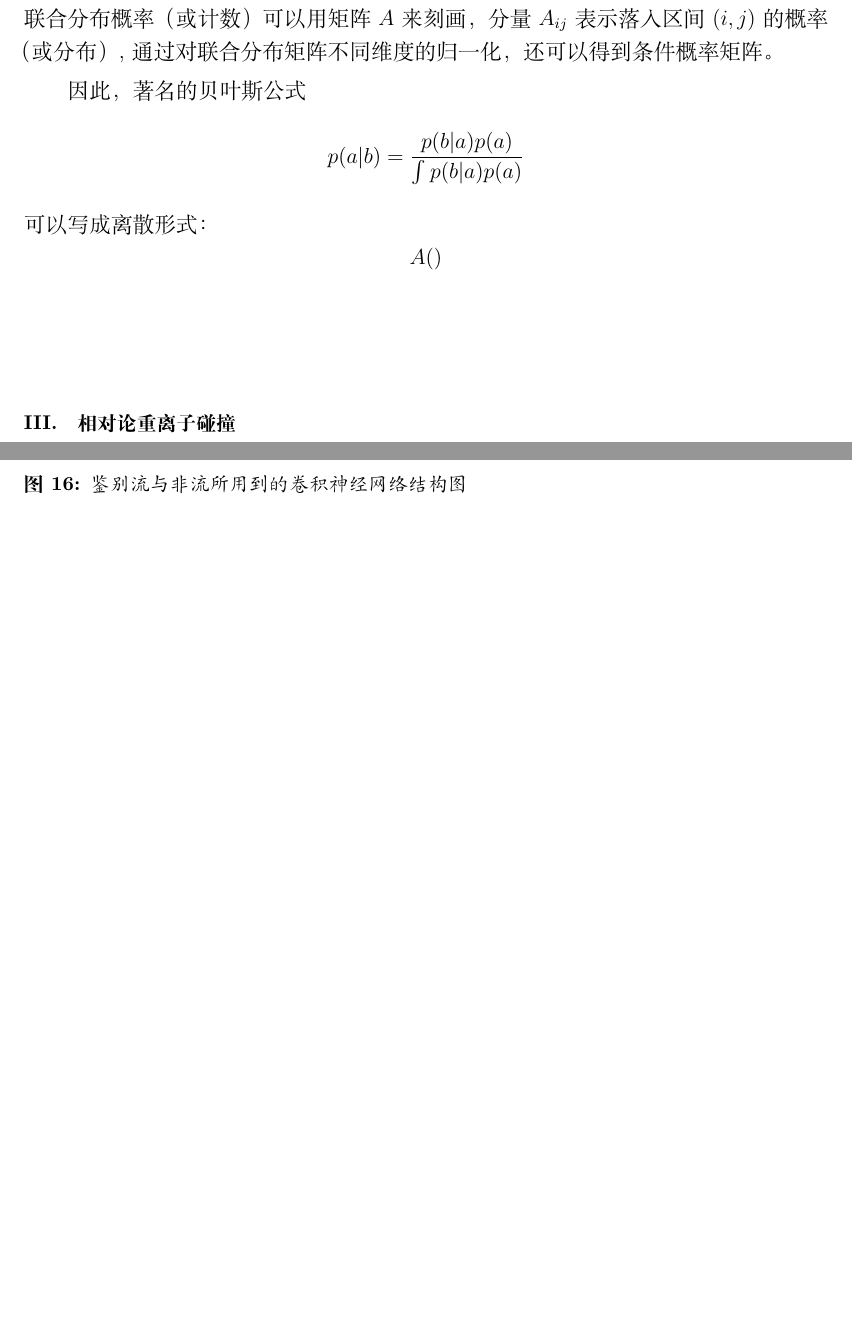
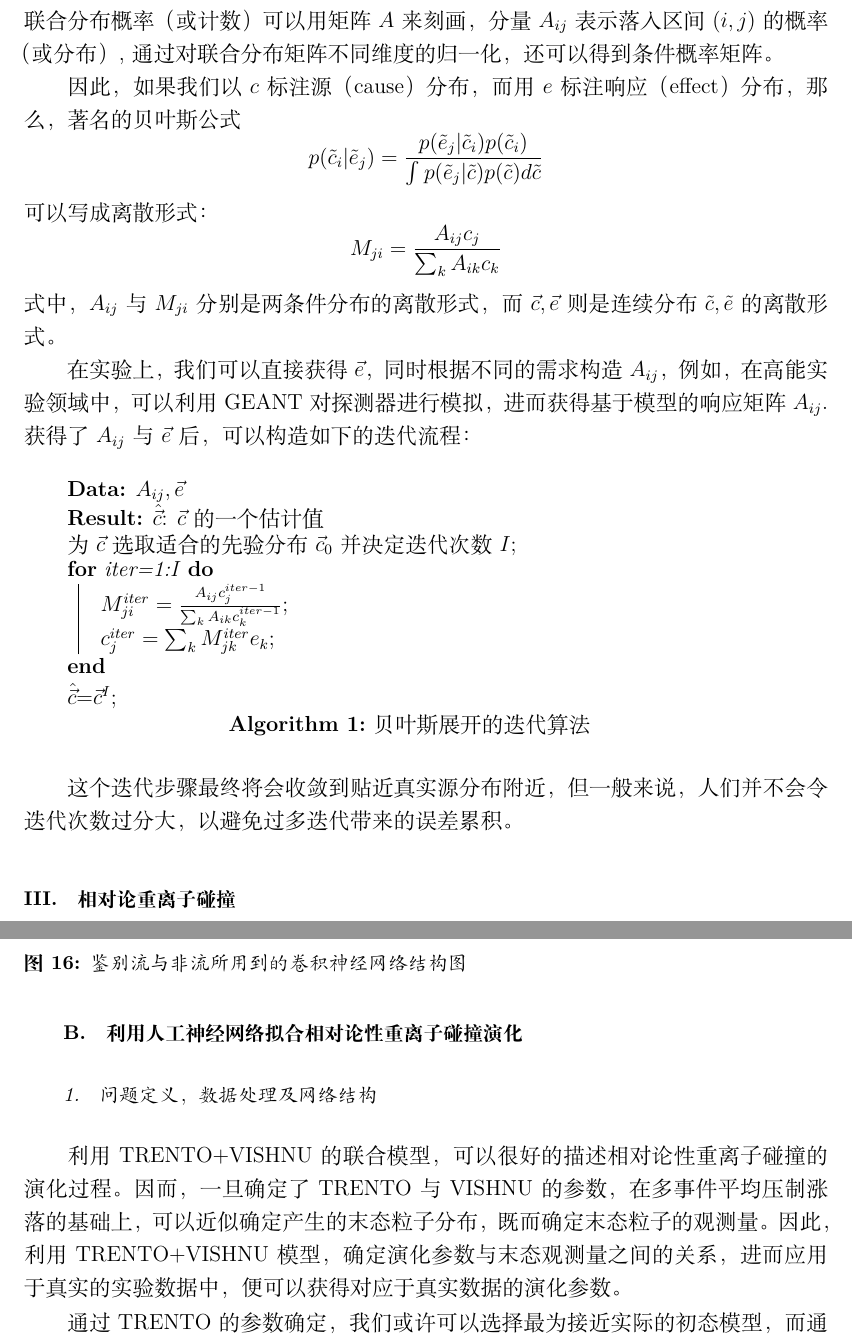
Before and after one commit to DickyChant/UndergraduateResearch, a LaTeX paper (mpltx_win7.tex): two parts of pages 7 and 17 of 20, joined at a grey line, cut so that both start at the same text, the shorter picture padded with empty space. Compiled offline with XeLaTeX.

Commit message:
1st break

```diff
--- a/mpltx_win7.tex
+++ b/mpltx_win7.tex
@@ -66,6 +66,10 @@
 \usepackage{amsmath,amsfonts,amssymb,amsthm,bm,upgreek}
 \usepackage{geometry}
 \usepackage[mathscr]{eucal}
+\usepackage{algorithm2e}
+\usepackage{bookmark}
+\usepackage{setspace}
+
 %\usepackage[style=alphabetic,maxnames=4,minnames=3,maxbibnames=99]{biblatex}
 %\usepackage{background} %Waterstamp package
 %\SetBgContents{...的实验报告} %Waterstamp to prevent copying
@@ -242,10 +246,27 @@ $\bm{\bar{x}}=\sum_{i=1}^{n}\bm{x_{i}}$,之后我们可以得到数据在这$m$
 贝叶斯展开，是一种数据驱动的，利用贝叶斯公式对分布进行重建的无监督学习方法，在高能物理实验与核物理实验中有着广泛的应用。\par
 对于某一观测量的分布（或计数），我们都可以（事实上也不得不）利用离散的向量$\vec{d}$来进行刻画，其中，分量$d_i$表示了落入第$i$区间的概率（或计数）。
 类似的，联合分布概率（或计数）可以用矩阵$A$来刻画，分量$A_{ij}$表示落入区间$(i,j)$的概率（或分布）,通过对联合分布矩阵不同维度的归一化，还可以得到条件概率矩阵。\par
-因此，著名的贝叶斯公式
-$$p(a|b)=\frac{p(b|a)p(a)}{\int p(b|a)p(a)}$$
+因此，如果我们以$c$标注源（cause）分布，而用$e$标注响应（effect）分布，那么，著名的贝叶斯公式
+$$p(\tilde{c}_i|\tilde{e}_j)=\frac{p(\tilde{e}_j|\tilde{c}_i)p(\tilde{c}_i)}{\int p(\tilde{e}_j|\tilde{c})p(\tilde{c})d\tilde{c}}$$
 可以写成离散形式：
-$$A()$$
+$$M_{ji}=\frac{A_{ij}c_j}{\sum_{k}A_{ik}c_k}$$
+式中，$A_{ij}$与$M_{ji}$分别是两条件分布的离散形式，而$\vec{c},\vec{e}$则是连续分布$\tilde{c},\tilde{e}$的离散形式。\par
+在实验上，我们可以直接获得$\vec{e}$，同时根据不同的需求构造$A_{ij}$，例如，在高能实验领域中，可以利用GEANT对探测器进行模拟，进而获得
+基于模型的响应矩阵$A_{ij}$.
+获得了$A_{ij}$与$\vec{e}$后，可以构造如下的迭代流程：\par
+\begin{algorithm}
+    \SetAlgoLined
+    \KwData{$A_{ij},\vec{e}$}
+    \KwResult{$\hat{\vec{c}}$: $\vec{c}$的一个估计值}
+    为$\vec{c}$选取适合的先验分布$\vec{c}_0$并决定迭代次数$I$\;
+    \For{iter=1:I}{
+        $M^{iter}_{ji}=\frac{A_{ij}c^{iter-1}_j}{\sum_{k}A_{ik}c^{iter-1}_k}$\;
+        $c^{iter}_j=\sum_{k}M^{iter}_{jk}e_k$\;
+    }
+    $\hat{\vec{c}}$=$\vec{c}^{I}$\;
+    \caption{贝叶斯展开的迭代算法}
+\end{algorithm}
+这个迭代步骤最终将会收敛到贴近真实源分布附近，但一般来说，人们并不会令迭代次数过分大，以避免过多迭代带来的误差累积。
 \begin{figure}[t]
 \centering
 \includegraphics[width=140mm]{QGP}
@@ -508,9 +529,11 @@ Pythia&100\%&100\% &100\%\\
 \end{tabular}
 \end{ruledtabular}
 \end{table}
-
-
-
+\subsection{利用人工神经网络拟合相对论性重离子碰撞演化}
+\subsubsection{问题定义，数据处理及网络结构}
+利用TRENTO+VISHNU的联合模型，可以很好的描述相对论性重离子碰撞的演化过程。因而，一旦确定了TRENTO与VISHNU的参数，在多事件平均压制涨落的基础上，可以近似确定产生的末态粒子分布，既而确定末态粒子的观测量。
+因此，利用TRENTO+VISHNU模型，确定演化参数与末态观测量之间的关系，进而应用于真实的实验数据中，便可以获得对应于真实数据的演化参数。\par
+通过TRENTO的参数确定，我们或许可以选择最为接近实际的初态模型，而通过VISHNU参数的确定，我们可以直接确定QGP自身的宏观物理性质。
 
 
 
```
Also changed, not shown: mpltx_win7.pdf, 1 other file.
